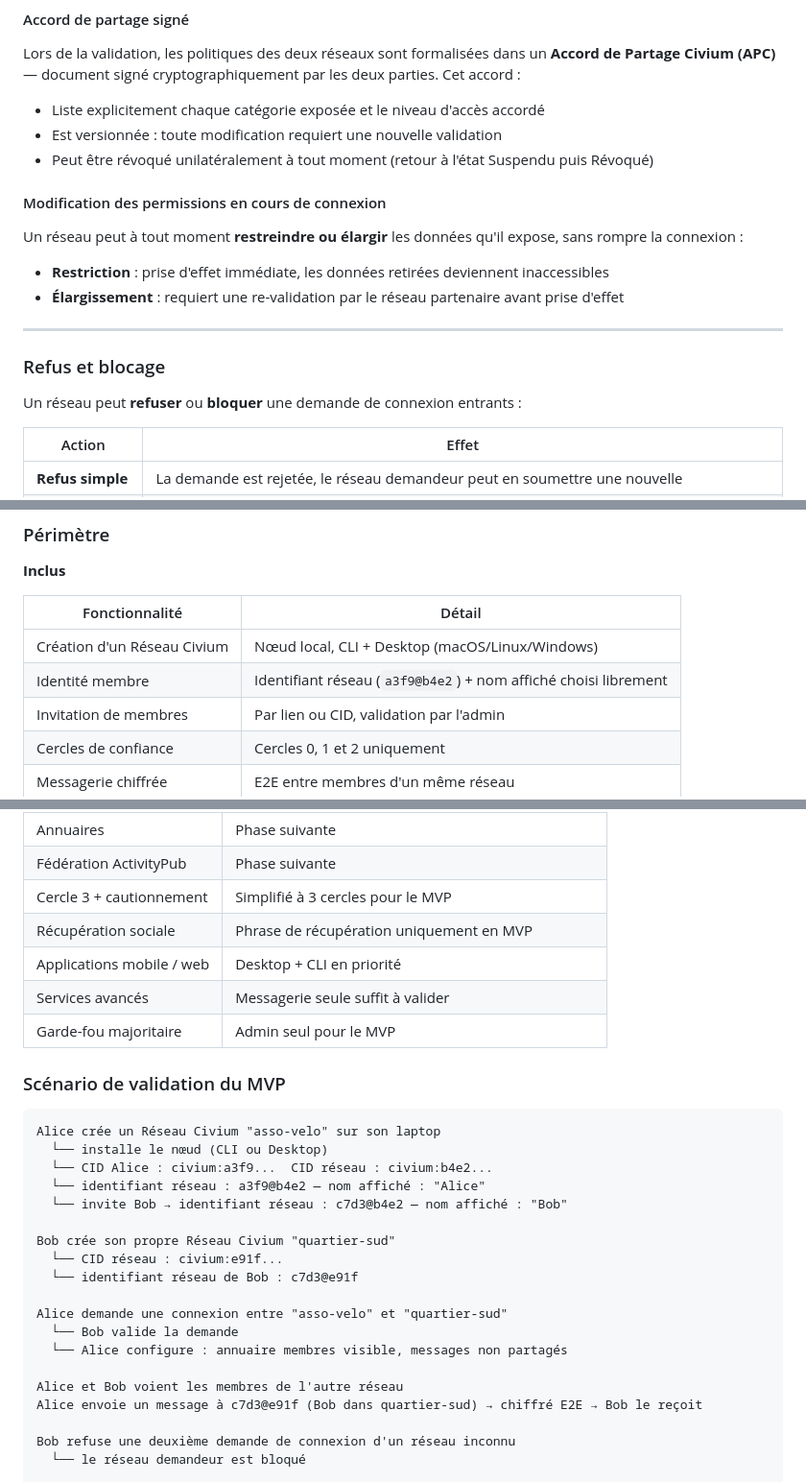
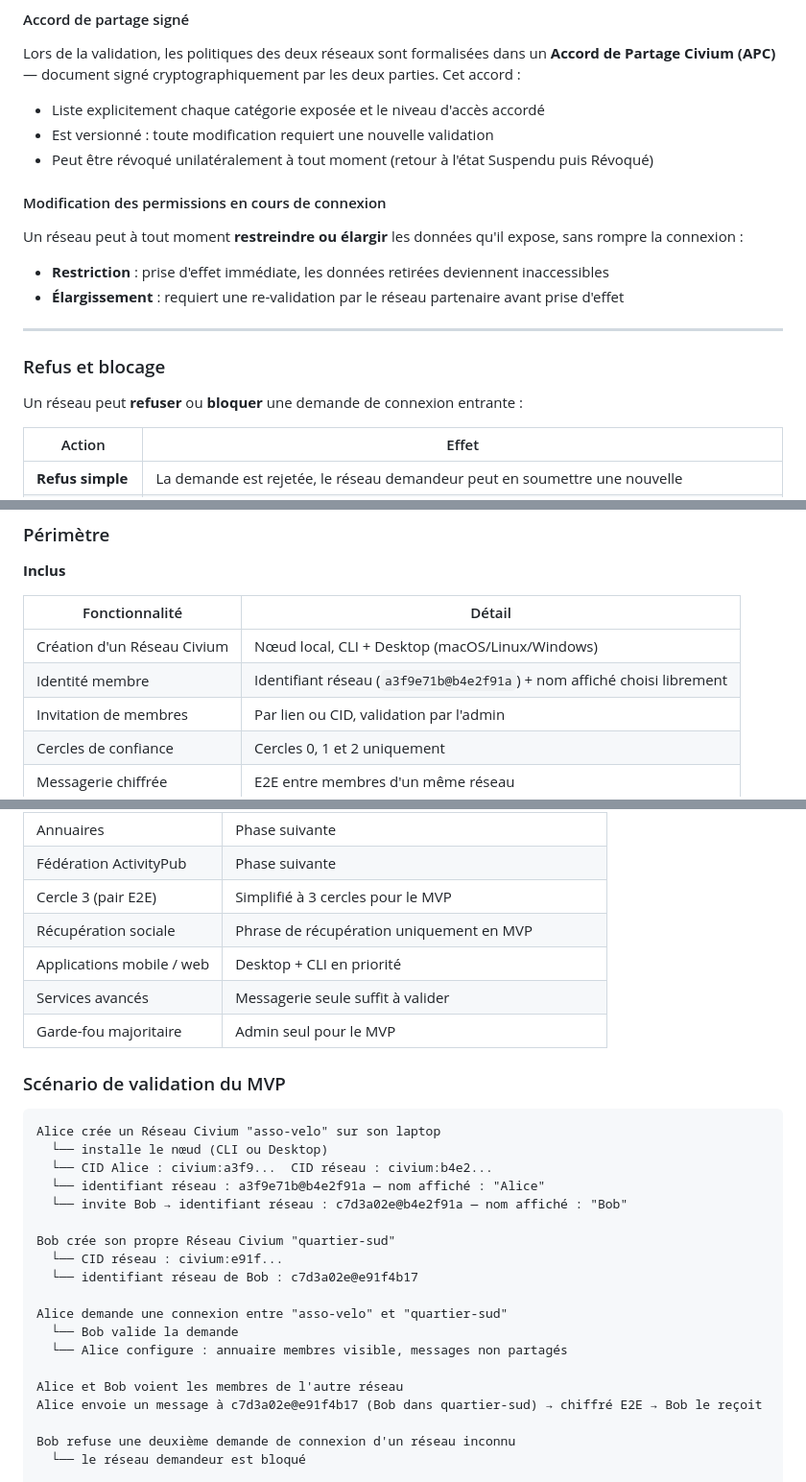
Before and after one commit to rouaix/Civium, a Markdown page: README.md, 3 parts joined by grey strips. Shown at 96% size. Drawn GitHub-style.

Commit message:
fix: 6 corrections README (grammaire, identifiants, glossaire, roadmap)
- "versionnée" → "versionné" (APC masculin)
- "entrants" → "entrante" (accord avec "demande")
- Format identifiant MVP : 4 car → 8 car (cohérence avec la spec)
- "cautionnement" → "pair E2E" (terme non défini remplacé)
- Contrôle parental ajouté à la Phase 1 de la feuille de route
- Glossaire : "Nœud maître" → "Nœud principal" (cohérence avec le corps du texte)

Co-Authored-By: Claude Sonnet 4.6 <noreply@anthropic.com>

```diff
--- a/README.md
+++ b/README.md
@@ -1572,7 +1572,7 @@ Réseau A  ◀──[annuaire: aucun]──  Réseau B
 
 Lors de la validation, les politiques des deux réseaux sont formalisées dans un **Accord de Partage Civium (APC)** — document signé cryptographiquement par les deux parties. Cet accord :
 - Liste explicitement chaque catégorie exposée et le niveau d'accès accordé
-- Est versionnée : toute modification requiert une nouvelle validation
+- Est versionné : toute modification requiert une nouvelle validation
 - Peut être révoqué unilatéralement à tout moment (retour à l'état Suspendu puis Révoqué)
 
 #### Modification des permissions en cours de connexion
@@ -1585,7 +1585,7 @@ Un réseau peut à tout moment **restreindre ou élargir** les données qu'il ex
 
 ### Refus et blocage
 
-Un réseau peut **refuser** ou **bloquer** une demande de connexion entrants :
+Un réseau peut **refuser** ou **bloquer** une demande de connexion entrante :
 
 | Action | Effet |
 |---|---|
@@ -2295,7 +2295,7 @@ Valider les deux hypothèses fondamentales de Civium :
 | Fonctionnalité | Détail |
 |---|---|
 | Création d'un Réseau Civium | Nœud local, CLI + Desktop (macOS/Linux/Windows) |
-| Identité membre | Identifiant réseau (`a3f9@b4e2`) + nom affiché choisi librement |
+| Identité membre | Identifiant réseau (`a3f9e71b@b4e2f91a`) + nom affiché choisi librement |
 | Invitation de membres | Par lien ou CID, validation par l'admin |
 | Cercles de confiance | Cercles 0, 1 et 2 uniquement |
 | Messagerie chiffrée | E2E entre membres d'un même réseau |
@@ -2313,7 +2313,7 @@ Valider les deux hypothèses fondamentales de Civium :
 | Plugins / API / SaaS / MCP | Après validation du protocole de base |
 | Annuaires | Phase suivante |
 | Fédération ActivityPub | Phase suivante |
-| Cercle 3 + cautionnement | Simplifié à 3 cercles pour le MVP |
+| Cercle 3 (pair E2E) | Simplifié à 3 cercles pour le MVP |
 | Récupération sociale | Phrase de récupération uniquement en MVP |
 | Applications mobile / web | Desktop + CLI en priorité |
 | Services avancés | Messagerie seule suffit à valider |
@@ -2325,19 +2325,19 @@ Valider les deux hypothèses fondamentales de Civium :
 Alice crée un Réseau Civium "asso-velo" sur son laptop
   └── installe le nœud (CLI ou Desktop)
   └── CID Alice : civium:a3f9...  CID réseau : civium:b4e2...
-  └── identifiant réseau : a3f9@b4e2 — nom affiché : "Alice"
-  └── invite Bob → identifiant réseau : c7d3@b4e2 — nom affiché : "Bob"
+  └── identifiant réseau : a3f9e71b@b4e2f91a — nom affiché : "Alice"
+  └── invite Bob → identifiant réseau : c7d3a02e@b4e2f91a — nom affiché : "Bob"
 
 Bob crée son propre Réseau Civium "quartier-sud"
   └── CID réseau : civium:e91f...
-  └── identifiant réseau de Bob : c7d3@e91f
+  └── identifiant réseau de Bob : c7d3a02e@e91f4b17
 
 Alice demande une connexion entre "asso-velo" et "quartier-sud"
   └── Bob valide la demande
   └── Alice configure : annuaire membres visible, messages non partagés
 
 Alice et Bob voient les membres de l'autre réseau
-Alice envoie un message à c7d3@e91f (Bob dans quartier-sud) → chiffré E2E → Bob le reçoit
+Alice envoie un message à c7d3a02e@e91f4b17 (Bob dans quartier-sud) → chiffré E2E → Bob le reçoit
 
 Bob refuse une deuxième demande de connexion d'un réseau inconnu
   └── le réseau demandeur est bloqué
```
Also changed, not shown: other parts of README.md (+2 -1 lines).
